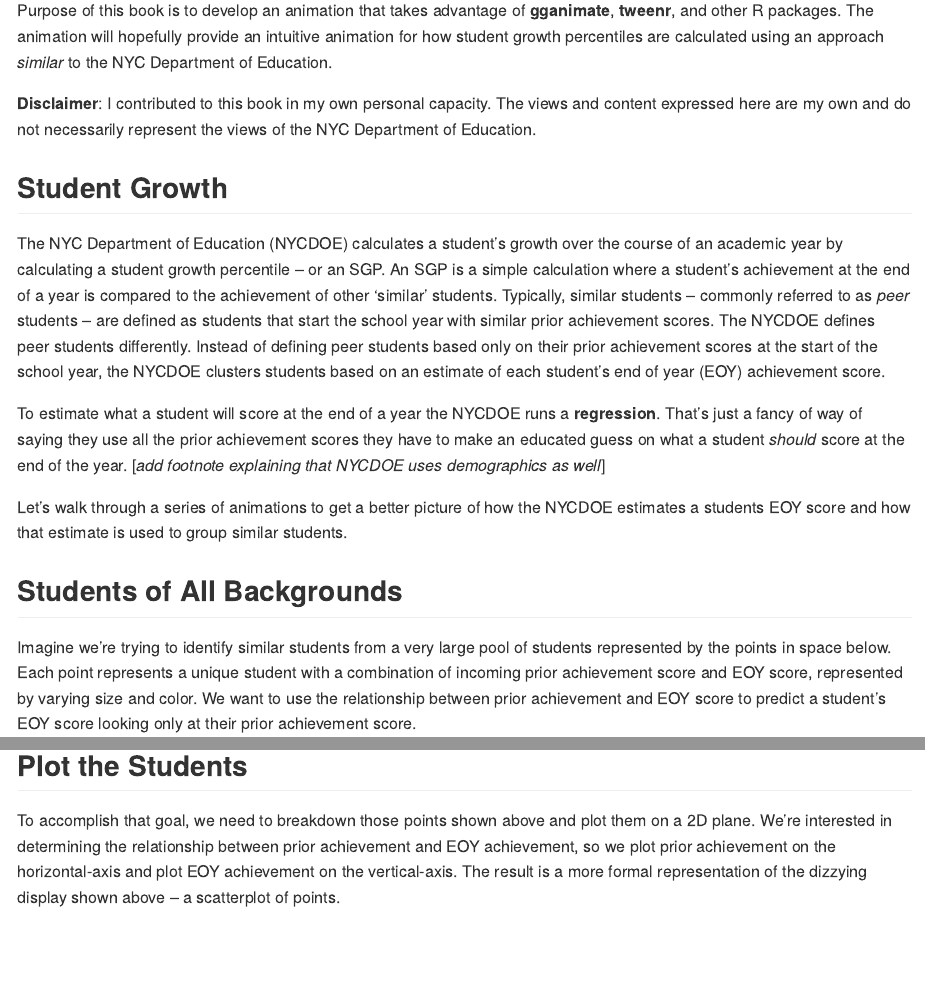
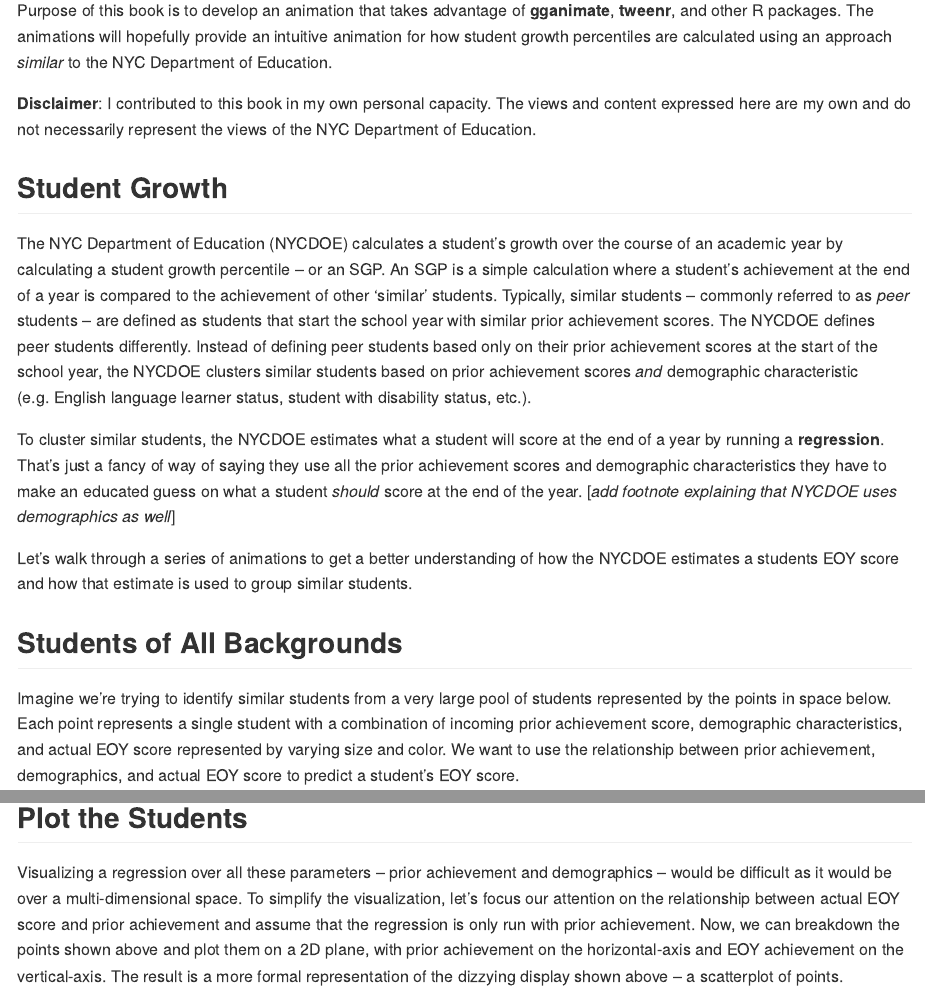
Before and after one commit to eleakin/SGPAnimation, an R Markdown document (SGPanimation.Rmd): the page in a window 1100 px wide, from 180 px down, and a second part further down, joined at a grey line. Rendered offline with R 4.5, knitr and Pandoc, with nearby package versions; some code elsewhere in the file could not run offline.

Commit message:
Add text clarifying that we included demographics in the regression model but have removed for simplicity.

````diff
--- a/SGPanimation.Rmd
+++ b/SGPanimation.Rmd
@@ -37,7 +37,7 @@ opts_chunk$set(cache = TRUE, message = FALSE, warning = FALSE, fig.show = "anima
 ```
 
 ## Purpose
-Purpose of this book is to develop an animation that takes advantage of **gganimate**, **tweenr**, and other R packages. The animation will hopefully provide an intuitive animation for how student growth percentiles are calculated using an approach *similar* to the NYC Department of Education.
+Purpose of this book is to develop an animation that takes advantage of **gganimate**, **tweenr**, and other R packages. The animations will hopefully provide an intuitive animation for how student growth percentiles are calculated using an approach *similar* to the NYC Department of Education.
 
 **Disclaimer**: I contributed to this book in my own personal capacity. The views and content expressed here are my own and do not necessarily represent the views of the NYC Department of Education.
 
@@ -56,16 +56,15 @@ source('assignSGP.R')
 
 ## Student Growth
 
-The NYC Department of Education (NYCDOE) calculates a student's growth over the course of an academic year by calculating a student growth percentile -- or an SGP. An SGP is a simple calculation where a student's achievement at the end of a year is compared to the achievement of other 'similar' students. Typically, similar students -- commonly referred to as *peer* students -- are defined as students that start the school year with similar prior achievement scores. The NYCDOE defines peer students differently. Instead of defining peer students based only on their prior achievement scores at the start of the school year, the NYCDOE clusters students based on an estimate of each student's end of year (EOY)
-achievement score.
+The NYC Department of Education (NYCDOE) calculates a student's growth over the course of an academic year by calculating a student growth percentile -- or an SGP. An SGP is a simple calculation where a student's achievement at the end of a year is compared to the achievement of other 'similar' students. Typically, similar students -- commonly referred to as *peer* students -- are defined as students that start the school year with similar prior achievement scores. The NYCDOE defines peer students differently. Instead of defining peer students based only on their prior achievement scores at the start of the school year, the NYCDOE clusters similar students based on prior achievement scores *and* demographic characteristic (e.g. English language learner status, student with disability status, etc.).
 
-To estimate what a student will score at the end of a year the NYCDOE runs a **regression**. That's just a fancy of way of saying they use all the prior achievement scores they have to make an educated guess on what a student *should* score at the end of the year. [*add footnote explaining that NYCDOE uses demographics as well*]
+To cluster similar students, the NYCDOE estimates what a student will score at the end of a year by running a **regression**. That's just a fancy of way of saying they use all the prior achievement scores and demographic characteristics they have to make an educated guess on what a student *should* score at the end of the year. [*add footnote explaining that NYCDOE uses demographics as well*]
 
-Let's walk through a series of animations to get a better picture of how the NYCDOE estimates a students EOY score and how that estimate is used to group similar students.
+Let's walk through a series of animations to get a better understanding of how the NYCDOE estimates a students EOY score and how that estimate is used to group similar students.
 
 ## Students of All Backgrounds
 
-Imagine we're trying to identify similar students from a very large pool of students represented by the points in space below. Each point represents a unique student with a combination of incoming prior achievement score and EOY score, represented by varying size and color. We want to use the relationship between prior achievement and EOY score to predict a student's EOY score looking only at their prior achievement score.
+Imagine we're trying to identify similar students from a very large pool of students represented by the points in space below. Each point represents a single student with a combination of incoming prior achievement score, demographic characteristics, and actual EOY score represented by varying size and color. We want to use the relationship between prior achievement, demographics, and actual EOY score to predict a student's EOY score.
 
 ```{r appear, echo=FALSE, fig.show='animate', interval=1/15}
 
@@ -75,7 +74,7 @@ gganimate(p1, title_frame = FALSE)
 
 ## Plot the Students
 
-To accomplish that goal, we need to breakdown those points shown above and plot them on a 2D plane. We're interested in determining the relationship between prior achievement and EOY achievement, so we plot prior achievement on the horizontal-axis and plot EOY achievement on the vertical-axis. The result is a more formal representation of the dizzying display shown above -- a scatterplot of points.
+Visualizing a regression over all these parameters -- prior achievement and demographics -- would be difficult as it would be over a multi-dimensional space. To simplify the visualization, let's focus our attention on the relationship between actual EOY score and prior achievement and assume that the regression is only run with prior achievement. Now, we can breakdown the points shown above and plot them on a 2D plane, with prior achievement on the horizontal-axis and EOY achievement on the vertical-axis. The result is a more formal representation of the dizzying display shown above -- a scatterplot of points.
 
 ```{r plot, echo=FALSE, fig.show='animate', interval=1/15}
 
````
Also changed, not shown: SGPanimation.md, SGPanimation.Rmd (4 more changed lines).
